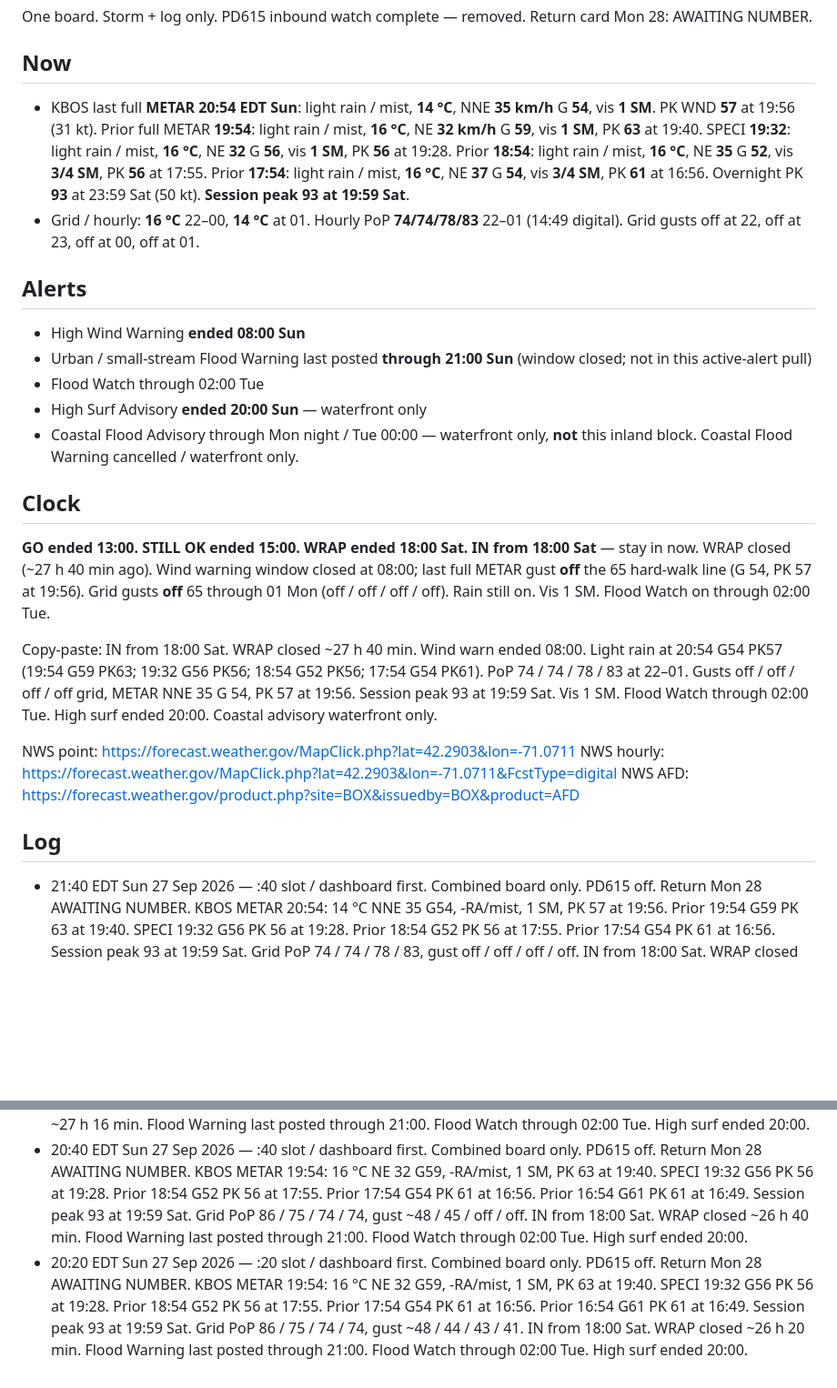
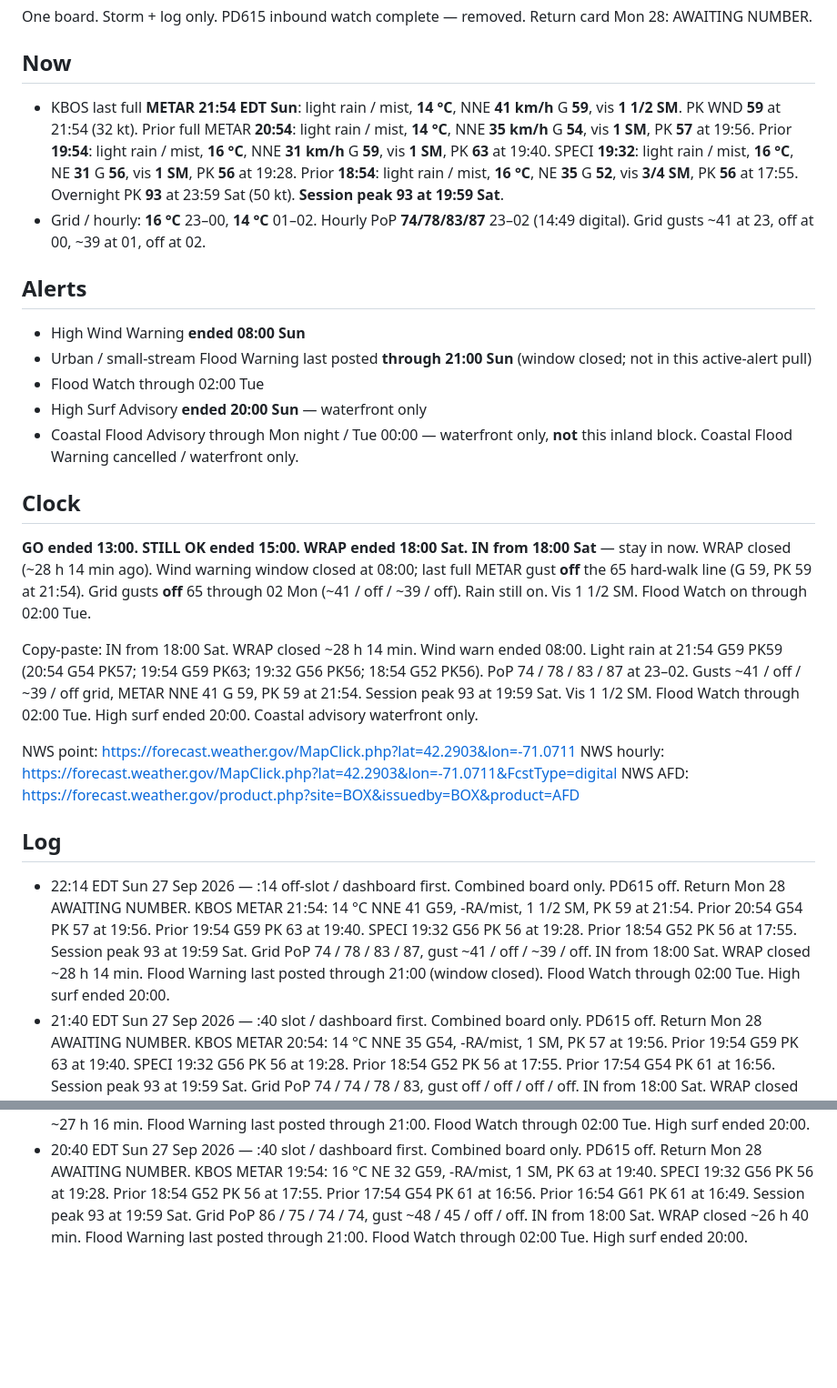
Before and after one commit to charlie-kilo13/pd615-ticker, a Markdown page: DASHBOARD.md, 2 parts joined by grey strips. Shown at 91% size. GitHub-like rendering; blank space fills up the shorter version.

Commit message:
02124 board 22:14 Sun: IN, METAR 21:54 G59, return awaiting number

```diff
--- a/DASHBOARD.md
+++ b/DASHBOARD.md
@@ -5,8 +5,8 @@ Updated 21:40 EDT Sun 27 Sep 2026 · NWS digital last good 14:49 Sun · weather
 One board. Storm + log only. PD615 inbound watch complete — removed. Return card Mon 28: AWAITING NUMBER.
 
 ## Now
-- KBOS last full **METAR 20:54 EDT Sun**: light rain / mist, **14 °C**, NNE **35 km/h** G **54**, vis **1 SM**. PK WND **57** at 19:56 (31 kt). Prior full METAR **19:54**: light rain / mist, **16 °C**, NE **32 km/h** G **59**, vis **1 SM**, PK **63** at 19:40. SPECI **19:32**: light rain / mist, **16 °C**, NE **32** G **56**, vis **1 SM**, PK **56** at 19:28. Prior **18:54**: light rain / mist, **16 °C**, NE **35** G **52**, vis **3/4 SM**, PK **56** at 17:55. Prior **17:54**: light rain / mist, **16 °C**, NE **37** G **54**, vis **3/4 SM**, PK **61** at 16:56. Overnight PK **93** at 23:59 Sat (50 kt). **Session peak 93 at 19:59 Sat**.
-- Grid / hourly: **16 °C** 22–00, **14 °C** at 01. Hourly PoP **74/74/78/83** 22–01 (14:49 digital). Grid gusts off at 22, off at 23, off at 00, off at 01.
+- KBOS last full **METAR 21:54 EDT Sun**: light rain / mist, **14 °C**, NNE **41 km/h** G **59**, vis **1 1/2 SM**. PK WND **59** at 21:54 (32 kt). Prior full METAR **20:54**: light rain / mist, **14 °C**, NNE **35 km/h** G **54**, vis **1 SM**, PK **57** at 19:56. Prior **19:54**: light rain / mist, **16 °C**, NNE **31 km/h** G **59**, vis **1 SM**, PK **63** at 19:40. SPECI **19:32**: light rain / mist, **16 °C**, NE **31** G **56**, vis **1 SM**, PK **56** at 19:28. Prior **18:54**: light rain / mist, **16 °C**, NE **35** G **52**, vis **3/4 SM**, PK **56** at 17:55. Overnight PK **93** at 23:59 Sat (50 kt). **Session peak 93 at 19:59 Sat**.
+- Grid / hourly: **16 °C** 23–00, **14 °C** 01–02. Hourly PoP **74/78/83/87** 23–02 (14:49 digital). Grid gusts ~41 at 23, off at 00, ~39 at 01, off at 02.
 
 ## Alerts
 - High Wind Warning **ended 08:00 Sun**
@@ -17,17 +17,17 @@ One board. Storm + log only. PD615 inbound watch complete — removed. Return ca
 
 ## Clock
 **GO ended 13:00. STILL OK ended 15:00. WRAP ended 18:00 Sat.**
-**IN from 18:00 Sat** — stay in now. WRAP closed (~27 h 40 min ago). Wind warning window closed at 08:00; last full METAR gust **off** the 65 hard-walk line (G 54, PK 57 at 19:56). Grid gusts **off** 65 through 01 Mon (off / off / off / off). Rain still on. Vis 1 SM. Flood Watch on through 02:00 Tue.
+**IN from 18:00 Sat** — stay in now. WRAP closed (~28 h 14 min ago). Wind warning window closed at 08:00; last full METAR gust **off** the 65 hard-walk line (G 59, PK 59 at 21:54). Grid gusts **off** 65 through 02 Mon (~41 / off / ~39 / off). Rain still on. Vis 1 1/2 SM. Flood Watch on through 02:00 Tue.
 
-Copy-paste: IN from 18:00 Sat. WRAP closed ~27 h 40 min. Wind warn ended 08:00. Light rain at 20:54 G54 PK57 (19:54 G59 PK63; 19:32 G56 PK56; 18:54 G52 PK56; 17:54 G54 PK61). PoP 74 / 74 / 78 / 83 at 22–01. Gusts off / off / off / off grid, METAR NNE 35 G 54, PK 57 at 19:56. Session peak 93 at 19:59 Sat. Vis 1 SM. Flood Watch through 02:00 Tue. High surf ended 20:00. Coastal advisory waterfront only.
+Copy-paste: IN from 18:00 Sat. WRAP closed ~28 h 14 min. Wind warn ended 08:00. Light rain at 21:54 G59 PK59 (20:54 G54 PK57; 19:54 G59 PK63; 19:32 G56 PK56; 18:54 G52 PK56). PoP 74 / 78 / 83 / 87 at 23–02. Gusts ~41 / off / ~39 / off grid, METAR NNE 41 G 59, PK 59 at 21:54. Session peak 93 at 19:59 Sat. Vis 1 1/2 SM. Flood Watch through 02:00 Tue. High surf ended 20:00. Coastal advisory waterfront only.
 
 NWS point: https://forecast.weather.gov/MapClick.php?lat=42.2903&lon=-71.0711
 NWS hourly: https://forecast.weather.gov/MapClick.php?lat=42.2903&lon=-71.0711&FcstType=digital
 NWS AFD: https://forecast.weather.gov/product.php?site=BOX&issuedby=BOX&product=AFD
 
 ## Log
+- 22:14 EDT Sun 27 Sep 2026 — :14 off-slot / dashboard first. Combined board only. PD615 off. Return Mon 28 AWAITING NUMBER. KBOS METAR 21:54: 14 °C NNE 41 G59, -RA/mist, 1 1/2 SM, PK 59 at 21:54. Prior 20:54 G54 PK 57 at 19:56. Prior 19:54 G59 PK 63 at 19:40. SPECI 19:32 G56 PK 56 at 19:28. Prior 18:54 G52 PK 56 at 17:55. Session peak 93 at 19:59 Sat. Grid PoP 74 / 78 / 83 / 87, gust ~41 / off / ~39 / off. IN from 18:00 Sat. WRAP closed ~28 h 14 min. Flood Warning last posted through 21:00 (window closed). Flood Watch through 02:00 Tue. High surf ended 20:00.
 - 21:40 EDT Sun 27 Sep 2026 — :40 slot / dashboard first. Combined board only. PD615 off. Return Mon 28 AWAITING NUMBER. KBOS METAR 20:54: 14 °C NNE 35 G54, -RA/mist, 1 SM, PK 57 at 19:56. Prior 19:54 G59 PK 63 at 19:40. SPECI 19:32 G56 PK 56 at 19:28. Prior 18:54 G52 PK 56 at 17:55. Prior 17:54 G54 PK 61 at 16:56. Session peak 93 at 19:59 Sat. Grid PoP 74 / 74 / 78 / 83, gust off / off / off / off. IN from 18:00 Sat. WRAP closed ~27 h 40 min. Flood Warning last posted through 21:00 (window closed). Flood Watch through 02:00 Tue. High surf ended 20:00.
 - 21:20 EDT Sun 27 Sep 2026 — :20 slot / dashboard first. Combined board only. PD615 off. Return Mon 28 AWAITING NUMBER. KBOS METAR 20:54: 14 °C NNE 35 G54, -RA/mist, 1 SM, PK 57 at 19:56. Prior 19:54 G59 PK 63 at 19:40. SPECI 19:32 G56 PK 56 at 19:28. Prior 18:54 G52 PK 56 at 17:55. Prior 17:54 G54 PK 61 at 16:56. Session peak 93 at 19:59 Sat. Grid PoP 75 / 74 / 74 / 78, gust ~45 / off / off / off. IN from 18:00 Sat. WRAP closed ~27 h 20 min. Flood Warning last posted through 21:00. Flood Watch through 02:00 Tue. High surf ended 20:00.
 - 21:16 EDT Sun 27 Sep 2026 — off-slot / dashboard first. Combined board only. PD615 off. Return Mon 28 AWAITING NUMBER. KBOS METAR 20:54: 14 °C NNE 35 G54, -RA/mist, 1 SM, PK 57 at 19:56. Prior 19:54 G59 PK 63 at 19:40. SPECI 19:32 G56 PK 56 at 19:28. Prior 18:54 G52 PK 56 at 17:55. Prior 17:54 G54 PK 61 at 16:56. Session peak 93 at 19:59 Sat. Grid PoP 75 / 74 / 74 / 78, gust ~45 / off / off / off. IN from 18:00 Sat. WRAP closed ~27 h 16 min. Flood Warning last posted through 21:00. Flood Watch through 02:00 Tue. High surf ended 20:00.
 - 20:40 EDT Sun 27 Sep 2026 — :40 slot / dashboard first. Combined board only. PD615 off. Return Mon 28 AWAITING NUMBER. KBOS METAR 19:54: 16 °C NE 32 G59, -RA/mist, 1 SM, PK 63 at 19:40. SPECI 19:32 G56 PK 56 at 19:28. Prior 18:54 G52 PK 56 at 17:55. Prior 17:54 G54 PK 61 at 16:56. Prior 16:54 G61 PK 61 at 16:49. Session peak 93 at 19:59 Sat. Grid PoP 86 / 75 / 74 / 74, gust ~48 / 45 / off / off. IN from 18:00 Sat. WRAP closed ~26 h 40 min. Flood Warning last posted through 21:00. Flood Watch through 02:00 Tue. High surf ended 20:00.
-- 20:20 EDT Sun 27 Sep 2026 — :20 slot / dashboard first. Combined board only. PD615 off. Return Mon 28 AWAITING NUMBER. KBOS METAR 19:54: 16 °C NE 32 G59, -RA/mist, 1 SM, PK 63 at 19:40. SPECI 19:32 G56 PK 56 at 19:28. Prior 18:54 G52 PK 56 at 17:55. Prior 17:54 G54 PK 61 at 16:56. Prior 16:54 G61 PK 61 at 16:49. Session peak 93 at 19:59 Sat. Grid PoP 86 / 75 / 74 / 74, gust ~48 / 44 / 43 / 41. IN from 18:00 Sat. WRAP closed ~26 h 20 min. Flood Warning last posted through 21:00. Flood Watch through 02:00 Tue. High surf ended 20:00.
```
Also changed, not shown: other parts of DASHBOARD.md (+1 -1 lines).
